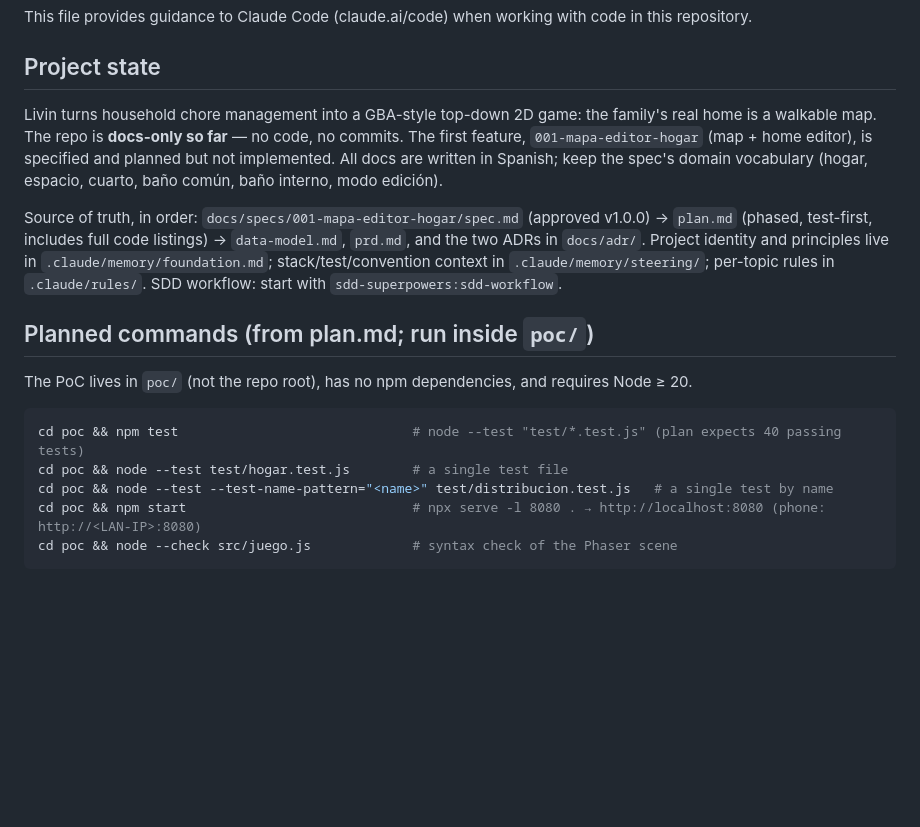
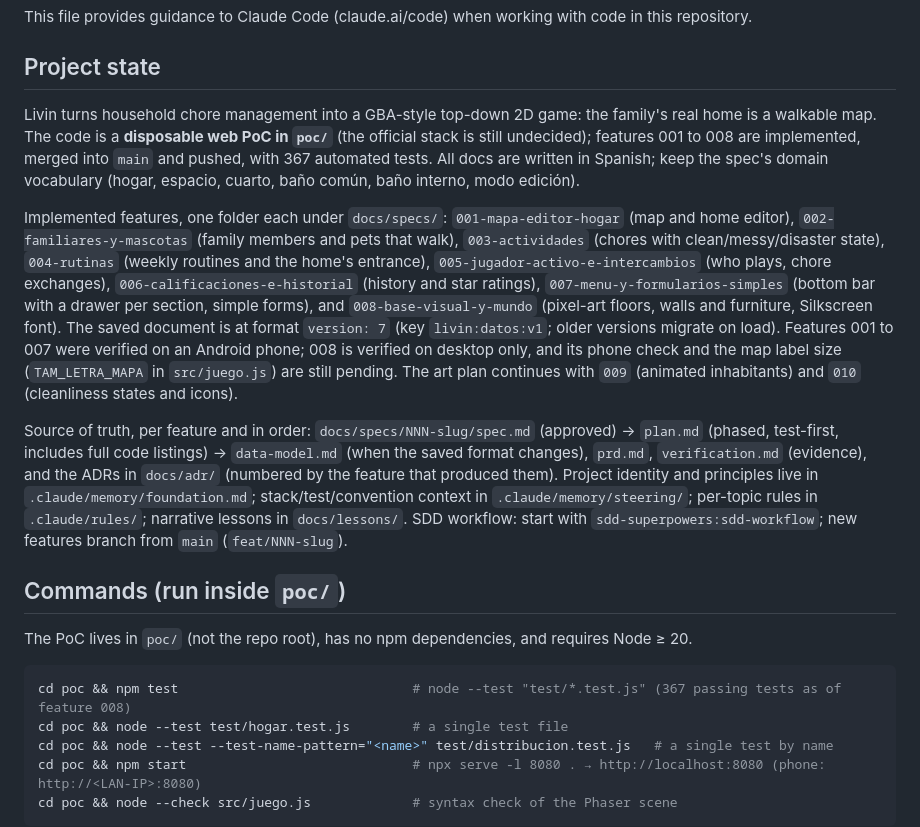
Before and after one commit to bsoto24/livin, a Markdown page: CLAUDE.md, the part around the change. GitHub-like rendering; blank space fills up the shorter version.

Commit message:
docs: bring the project state and commands in CLAUDE.md up to date
Co-Authored-By: Claude Sonnet 5.5 <noreply@anthropic.com>

````diff
--- a/CLAUDE.md
+++ b/CLAUDE.md
@@ -4,16 +4,18 @@ This file provides guidance to Claude Code (claude.ai/code) when working with co
 
 ## Project state
 
-Livin turns household chore management into a GBA-style top-down 2D game: the family's real home is a walkable map. The repo is **docs-only so far** — no code, no commits. The first feature, `001-mapa-editor-hogar` (map + home editor), is specified and planned but not implemented. All docs are written in Spanish; keep the spec's domain vocabulary (hogar, espacio, cuarto, baño común, baño interno, modo edición).
+Livin turns household chore management into a GBA-style top-down 2D game: the family's real home is a walkable map. The code is a **disposable web PoC in `poc/`** (the official stack is still undecided); features 001 to 008 are implemented, merged into `main` and pushed, with 367 automated tests. All docs are written in Spanish; keep the spec's domain vocabulary (hogar, espacio, cuarto, baño común, baño interno, modo edición).
 
-Source of truth, in order: `docs/specs/001-mapa-editor-hogar/spec.md` (approved v1.0.0) → `plan.md` (phased, test-first, includes full code listings) → `data-model.md`, `prd.md`, and the two ADRs in `docs/adr/`. Project identity and principles live in `.claude/memory/foundation.md`; stack/test/convention context in `.claude/memory/steering/`; per-topic rules in `.claude/rules/`. SDD workflow: start with `sdd-superpowers:sdd-workflow`.
+Implemented features, one folder each under `docs/specs/`: `001-mapa-editor-hogar` (map and home editor), `002-familiares-y-mascotas` (family members and pets that walk), `003-actividades` (chores with clean/messy/disaster state), `004-rutinas` (weekly routines and the home's entrance), `005-jugador-activo-e-intercambios` (who plays, chore exchanges), `006-calificaciones-e-historial` (history and star ratings), `007-menu-y-formularios-simples` (bottom bar with a drawer per section, simple forms), and `008-base-visual-y-mundo` (pixel-art floors, walls and furniture, Silkscreen font). The saved document is at format `version: 7` (key `livin:datos:v1`; older versions migrate on load). Features 001 to 007 were verified on an Android phone; 008 is verified on desktop only, and its phone check and the map label size (`TAM_LETRA_MAPA` in `src/juego.js`) are still pending. The art plan continues with `009` (animated inhabitants) and `010` (cleanliness states and icons).
 
-## Planned commands (from plan.md; run inside `poc/`)
+Source of truth, per feature and in order: `docs/specs/NNN-slug/spec.md` (approved) → `plan.md` (phased, test-first, includes full code listings) → `data-model.md` (when the saved format changes), `prd.md`, `verification.md` (evidence), and the ADRs in `docs/adr/` (numbered by the feature that produced them). Project identity and principles live in `.claude/memory/foundation.md`; stack/test/convention context in `.claude/memory/steering/`; per-topic rules in `.claude/rules/`; narrative lessons in `docs/lessons/`. SDD workflow: start with `sdd-superpowers:sdd-workflow`; new features branch from `main` (`feat/NNN-slug`).
+
+## Commands (run inside `poc/`)
 
 The PoC lives in `poc/` (not the repo root), has no npm dependencies, and requires Node ≥ 20.
 
 ```bash
-cd poc && npm test                              # node --test "test/*.test.js" (plan expects 40 passing tests)
+cd poc && npm test                              # node --test "test/*.test.js" (367 passing tests as of feature 008)
 cd poc && node --test test/hogar.test.js        # a single test file
 cd poc && node --test --test-name-pattern="<name>" test/distribucion.test.js   # a single test by name
 cd poc && npm start                             # npx serve -l 8080 . → http://localhost:8080 (phone: http://<LAN-IP>:8080)
````
